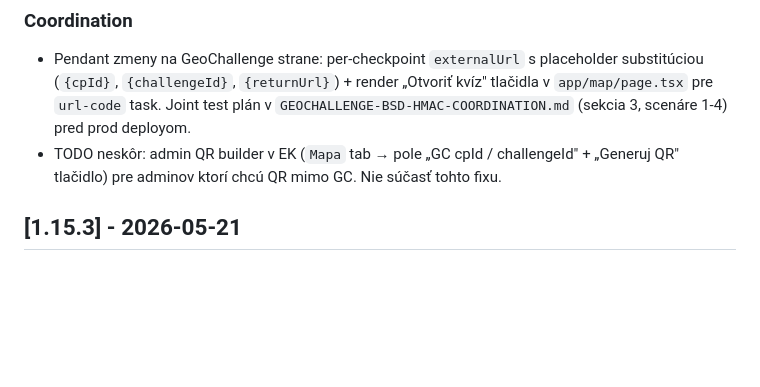
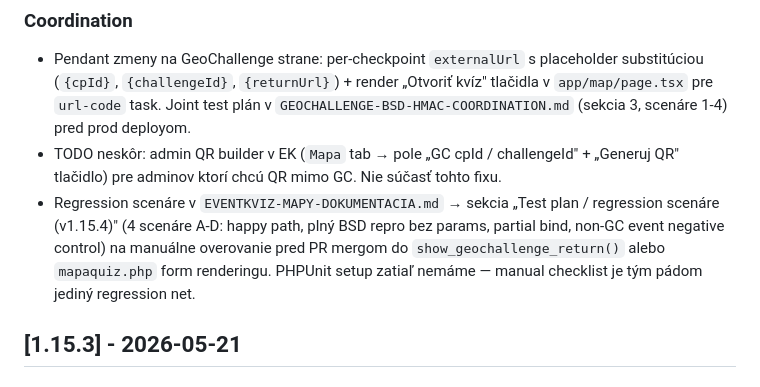
Before and after one commit to mahroch/eventkviz-plugin, a Markdown page: CHANGELOG.md, the part around the change. GitHub-like rendering; blank space fills up the shorter version.

```diff
--- a/CHANGELOG.md
+++ b/CHANGELOG.md
@@ -18,6 +18,7 @@ Všetky podstatné zmeny v plugine EventKviz.
 ### Coordination
 - Pendant zmeny na GeoChallenge strane: per-checkpoint `externalUrl` s placeholder substitúciou (`{cpId}`, `{challengeId}`, `{returnUrl}`) + render „Otvoriť kvíz" tlačidla v `app/map/page.tsx` pre `url-code` task. Joint test plán v `GEOCHALLENGE-BSD-HMAC-COORDINATION.md` (sekcia 3, scenáre 1-4) pred prod deployom.
 - TODO neskôr: admin QR builder v EK (`Mapa` tab → pole „GC cpId / challengeId" + „Generuj QR" tlačidlo) pre adminov ktorí chcú QR mimo GC. Nie súčasť tohto fixu.
+- Regression scenáre v `EVENTKVIZ-MAPY-DOKUMENTACIA.md` → sekcia „Test plan / regression scenáre (v1.15.4)" (4 scenáre A-D: happy path, plný BSD repro bez params, partial bind, non-GC event negative control) na manuálne overovanie pred PR mergom do `show_geochallenge_return()` alebo `mapaquiz.php` form renderingu. PHPUnit setup zatiaľ nemáme — manual checklist je tým pádom jediný regression net.
 
 ## [1.15.3] - 2026-05-21
 
```
Also changed, not shown: EVENTKVIZ-MAPY-DOKUMENTACIA.md (+50 -0 lines).
